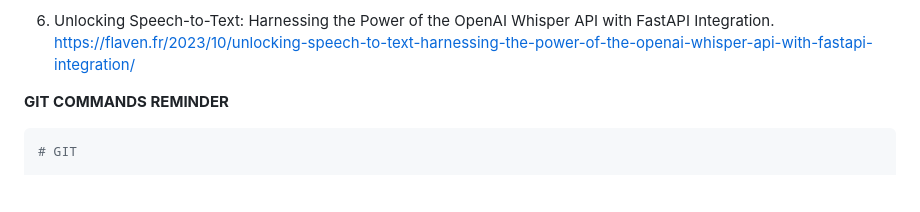
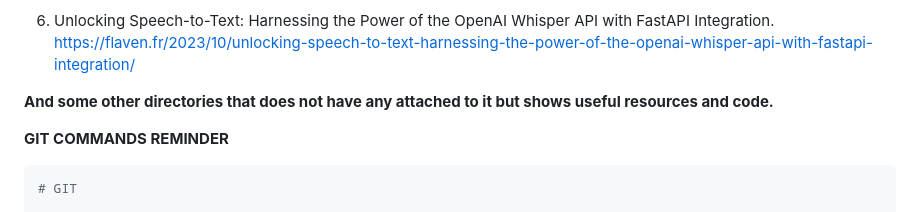
Before and after one commit to id-2/ia_usages, a Markdown page: README.md, the part around the change. Drawn GitHub-style; blank space fills up the shorter version.

```diff
--- a/README.md
+++ b/README.md
@@ -23,7 +23,7 @@
 6. Unlocking Speech-to-Text: Harnessing the Power of the OpenAI Whisper API with FastAPI Integration. [https://flaven.fr/2023/10/unlocking-speech-to-text-harnessing-the-power-of-the-openai-whisper-api-with-fastapi-integration/](https://flaven.fr/2023/10/unlocking-speech-to-text-harnessing-the-power-of-the-openai-whisper-api-with-fastapi-integration/)
 
 
-
+**And some other directories that does not have any attached to it but shows useful resources and code.**
 
 
 **GIT COMMANDS REMINDER**
```
